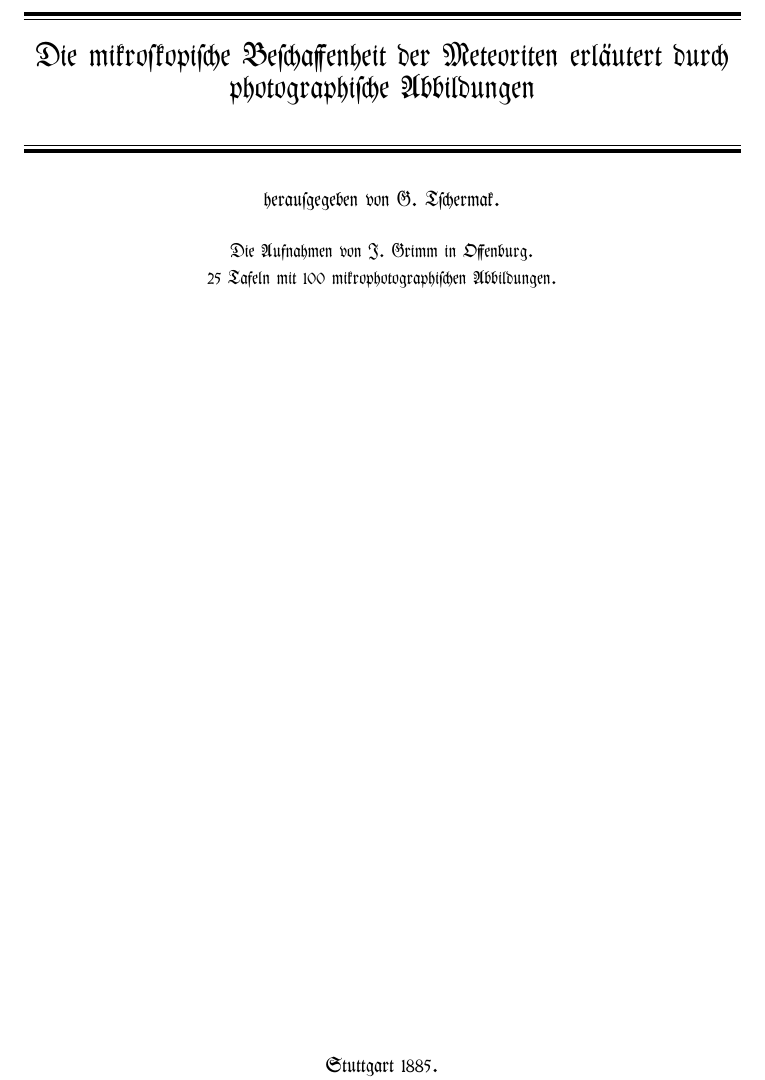
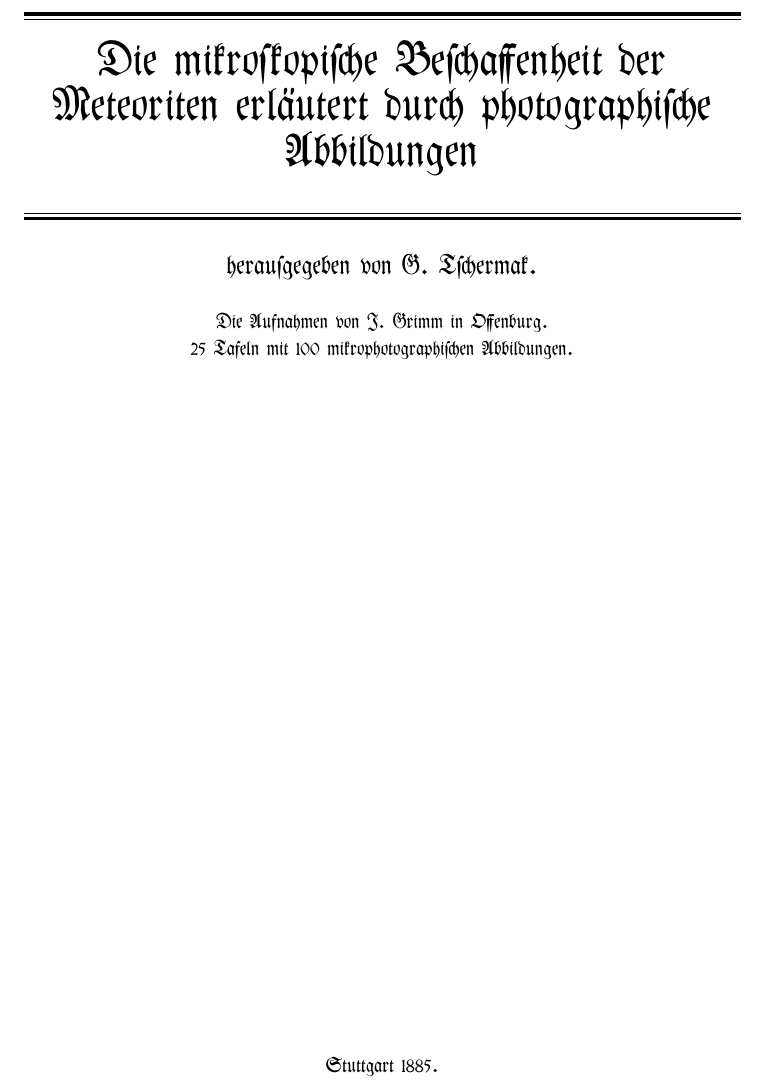
Before and after one commit to solaranamnesis/Gustav-Tschermak, a LaTeX document (die-mikroskopische-beschaffenheit-der-meteoriten/full-text-german-frak.tex): part of page 1 of 202, cut so that both start at the same text. Compiled offline with pdfLaTeX.

Commit message:
Update full-text-german-frak.tex

```diff
--- a/die-mikroskopische-beschaffenheit-der-meteoriten/full-text-german-frak.tex
+++ b/die-mikroskopische-beschaffenheit-der-meteoriten/full-text-german-frak.tex
@@ -78,7 +78,7 @@
 
 	\vspace{0.75\baselineskip} % Whitespace above the title
 
-        {\LARGE Die mikroskopische Beschaffenheit der Meteoriten erl"autert durch photographische Abbildungen} % Title
+        {\Huge Die mikroskopische Beschaffenheit der Meteoriten erl"autert durch photographische Abbildungen} % Title
 
 	\vspace{0.75\baselineskip} % Whitespace below the title
 
@@ -91,7 +91,7 @@
 	%	Subtitle
 	%------------------------------------------------
 
-	{herausgegeben von G. Tschermak.} % Subtitle or further description
+	{\Large herausgegeben von G. Tschermak.} % Subtitle or further description
 
 	\vspace*{1\baselineskip} % Whitespace under the subtitle
 
```
Also changed, not shown: die-mikroskopische-beschaffenheit-der-meteoriten/full-text-german-frak.tex (3 more changed lines).
